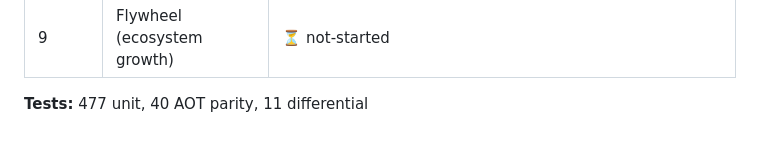
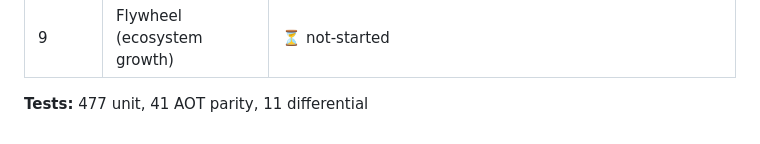
Before and after one commit to hamisahmed-pro/misa, a Markdown page: README.md, the part around the change. Rendered like a GitHub page.

Commit message:
docs: regenerate README AOT parity count

```diff
--- a/README.md
+++ b/README.md
@@ -140,7 +140,7 @@ the same arrangement as Rust.
 | 8 | Ignition (public launch) | ⏳ not-started — Compiler/runtime stabilization and independent benchmark validation before public launch |
 | 9 | Flywheel (ecosystem growth) | ⏳ not-started |
 
-**Tests:** 477 unit, 40 AOT parity, 11 differential
+**Tests:** 477 unit, 41 AOT parity, 11 differential
 
 <!-- STATUS:GENERATED — do not hand-edit. Run tools/gen_readme.py to regenerate. -->
 <!-- STATUS:END -->
```
